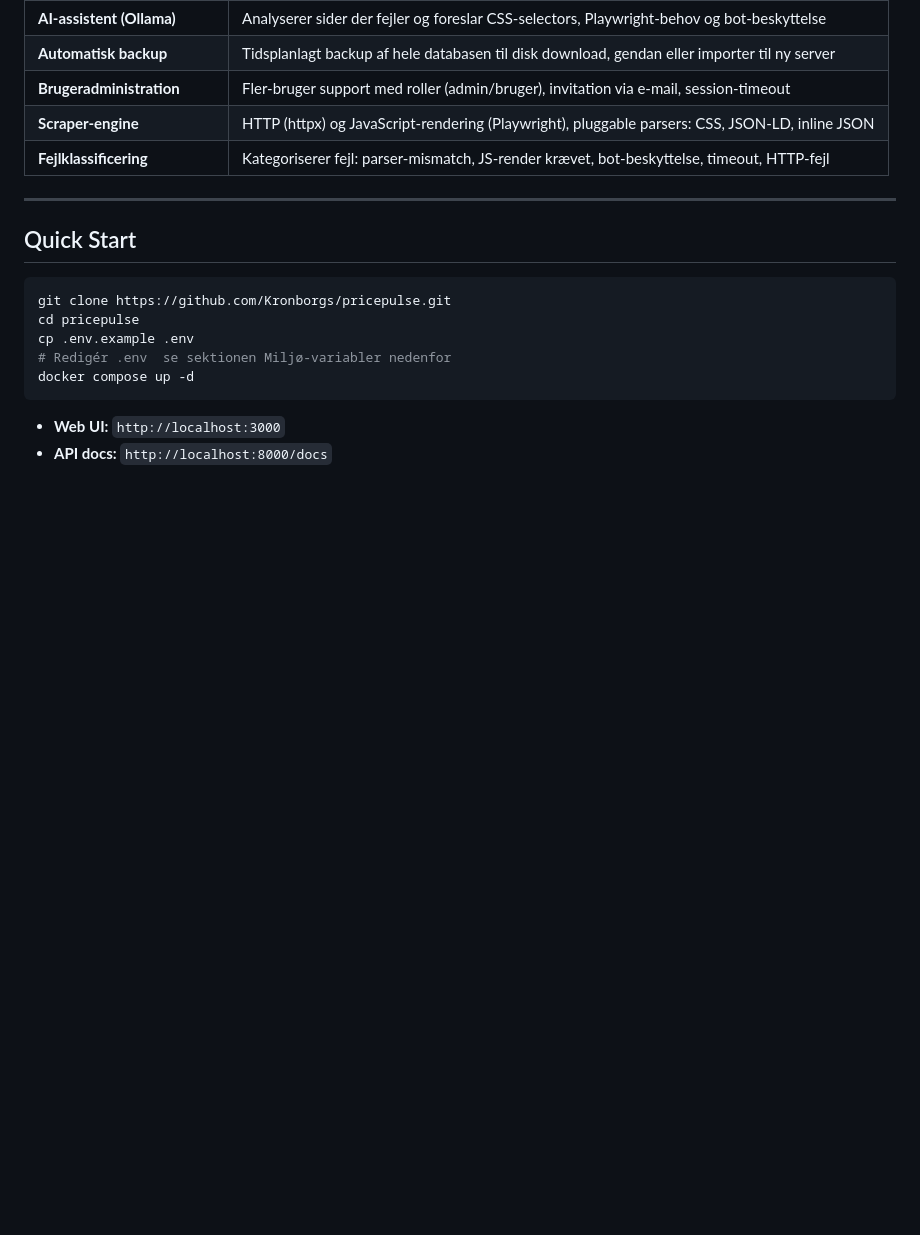
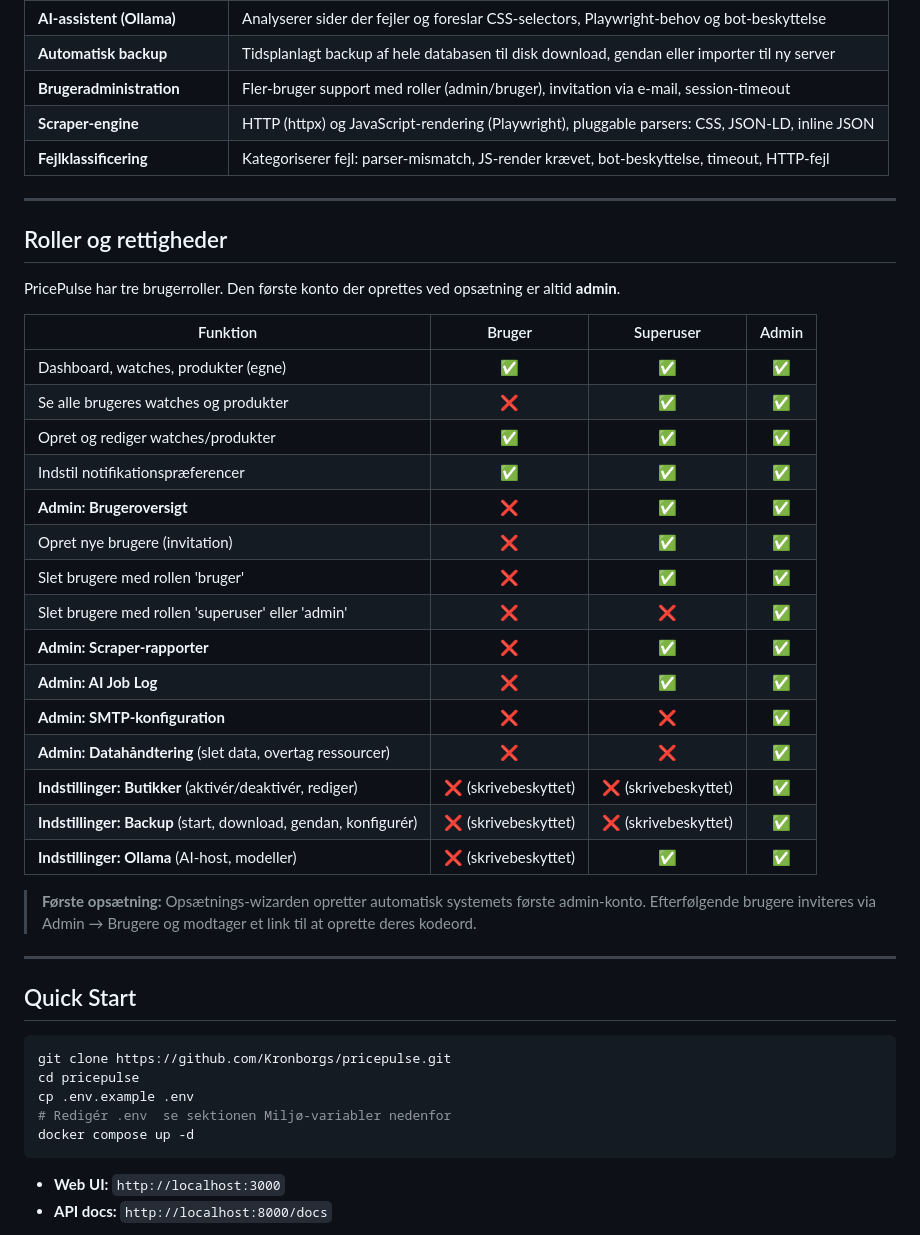
Before and after one commit to Kronborgs/pricepulse, a Markdown page: README.md, the part around the change. GitHub-like rendering; blank space fills up the shorter version.

Commit message:
docs: tilfoej rolle-rettighedsoversigt i README

```diff
--- a/README.md
+++ b/README.md
@@ -69,6 +69,32 @@ PricePulse holder øje med priser på tværs af danske webshops og sender dig be
 | **Brugeradministration** | Fler-bruger support med roller (admin/bruger), invitation via e-mail, session-timeout |
 | **Scraper-engine** | HTTP (httpx) og JavaScript-rendering (Playwright), pluggable parsers: CSS, JSON-LD, inline JSON |
 | **Fejlklassificering** | Kategoriserer fejl: parser-mismatch, JS-render krævet, bot-beskyttelse, timeout, HTTP-fejl |
+
+---
+
+## Roller og rettigheder
+
+PricePulse har tre brugerroller. Den første konto der oprettes ved opsætning er altid **admin**.
+
+| Funktion | Bruger | Superuser | Admin |
+|---|:---:|:---:|:---:|
+| Dashboard, watches, produkter (egne) | ✅ | ✅ | ✅ |
+| Se alle brugeres watches og produkter | ❌ | ✅ | ✅ |
+| Opret og rediger watches/produkter | ✅ | ✅ | ✅ |
+| Indstil notifikationspræferencer | ✅ | ✅ | ✅ |
+| **Admin: Brugeroversigt** | ❌ | ✅ | ✅ |
+| Opret nye brugere (invitation) | ❌ | ✅ | ✅ |
+| Slet brugere med rollen 'bruger' | ❌ | ✅ | ✅ |
+| Slet brugere med rollen 'superuser' eller 'admin' | ❌ | ❌ | ✅ |
+| **Admin: Scraper-rapporter** | ❌ | ✅ | ✅ |
+| **Admin: AI Job Log** | ❌ | ✅ | ✅ |
+| **Admin: SMTP-konfiguration** | ❌ | ❌ | ✅ |
+| **Admin: Datahåndtering** (slet data, overtag ressourcer) | ❌ | ❌ | ✅ |
+| **Indstillinger: Butikker** (aktivér/deaktivér, rediger) | ❌ (skrivebeskyttet) | ❌ (skrivebeskyttet) | ✅ |
+| **Indstillinger: Backup** (start, download, gendan, konfigurér) | ❌ (skrivebeskyttet) | ❌ (skrivebeskyttet) | ✅ |
+| **Indstillinger: Ollama** (AI-host, modeller) | ❌ (skrivebeskyttet) | ✅ | ✅ |
+
+> **Første opsætning:** Opsætnings-wizarden opretter automatisk systemets første admin-konto. Efterfølgende brugere inviteres via Admin → Brugere og modtager et link til at oprette deres kodeord.
 
 ---
 
```
